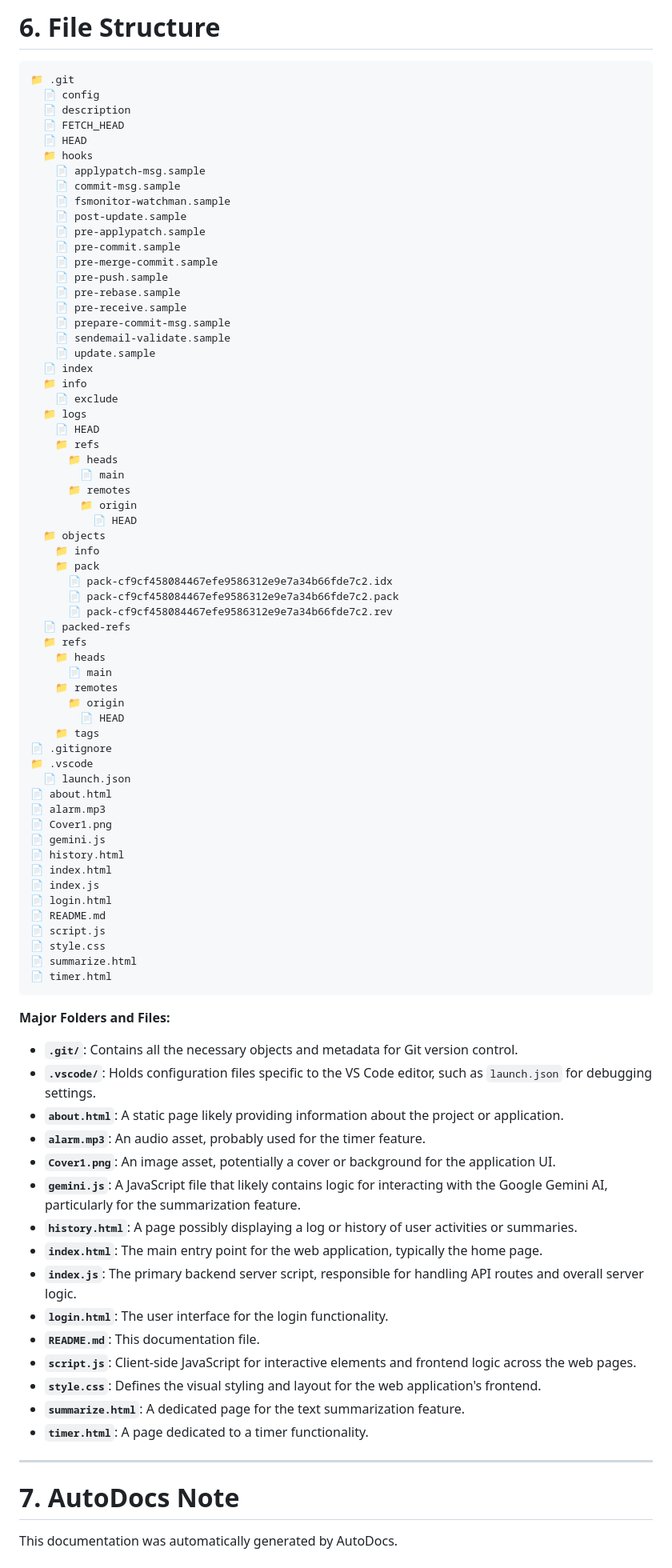
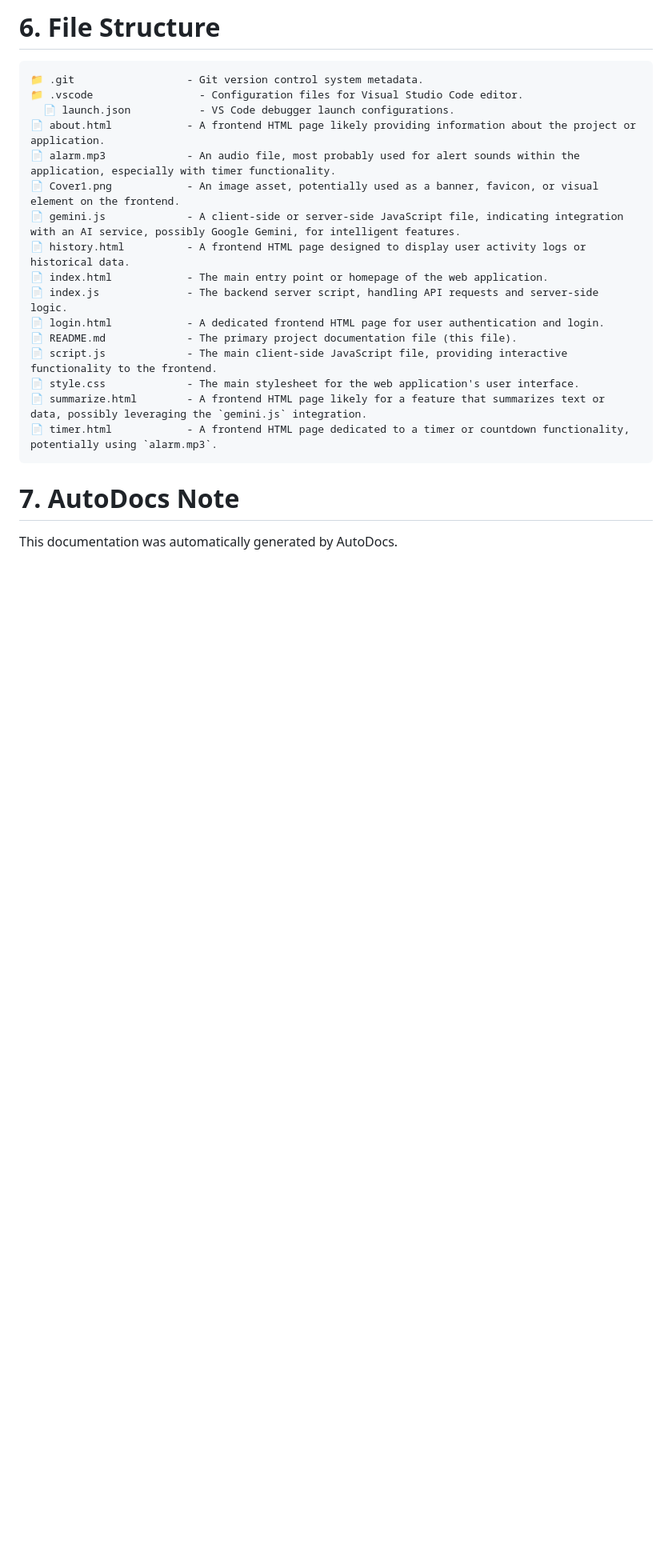
Before and after one commit to yogithasivakumar/FocusZen, a Markdown page: README.md, the part around the change printed below. Shown: that part at 80% size. Rendered like a GitHub page; blank space fills up the shorter version.

Commit message:
docs: auto-generate README using AutoDocs

````diff
--- a/README.md
+++ b/README.md
@@ -70,87 +41,23 @@ Overall, the recent commits suggest a development cycle that involves creating a
 # 6. File Structure
 
 ```
-📁 .git
-  📄 config
-  📄 description
-  📄 FETCH_HEAD
-  📄 HEAD
-  📁 hooks
-    📄 applypatch-msg.sample
-    📄 commit-msg.sample
-    📄 fsmonitor-watchman.sample
-    📄 post-update.sample
-    📄 pre-applypatch.sample
-    📄 pre-commit.sample
-    📄 pre-merge-commit.sample
-    📄 pre-push.sample
-    📄 pre-rebase.sample
-    📄 pre-receive.sample
-    📄 prepare-commit-msg.sample
-    📄 sendemail-validate.sample
-    📄 update.sample
-  📄 index
-  📁 info
-    📄 exclude
-  📁 logs
-    📄 HEAD
-    📁 refs
-      📁 heads
-        📄 main
-      📁 remotes
-        📁 origin
-          📄 HEAD
-  📁 objects
-    📁 info
-    📁 pack
-      📄 pack-cf9cf458084467efe9586312e9e7a34b66fde7c2.idx
-      📄 pack-cf9cf458084467efe9586312e9e7a34b66fde7c2.pack
-      📄 pack-cf9cf458084467efe9586312e9e7a34b66fde7c2.rev
-  📄 packed-refs
-  📁 refs
-    📁 heads
-      📄 main
-    📁 remotes
-      📁 origin
-        📄 HEAD
-    📁 tags
-📄 .gitignore
-📁 .vscode
-  📄 launch.json
-📄 about.html
-📄 alarm.mp3
-📄 Cover1.png
-📄 gemini.js
-📄 history.html
-📄 index.html
-📄 index.js
-📄 login.html
-📄 README.md
-📄 script.js
-📄 style.css
-📄 summarize.html
-📄 timer.html
+📁 .git                  - Git version control system metadata.
+📁 .vscode                 - Configuration files for Visual Studio Code editor.
+  📄 launch.json           - VS Code debugger launch configurations.
+📄 about.html            - A frontend HTML page likely providing information about the project or application.
+📄 alarm.mp3             - An audio file, most probably used for alert sounds within the application, especially with timer functionality.
+📄 Cover1.png            - An image asset, potentially used as a banner, favicon, or visual element on the frontend.
+📄 gemini.js             - A client-side or server-side JavaScript file, indicating integration with an AI service, possibly Google Gemini, for intelligent features.
+📄 history.html          - A frontend HTML page designed to display user activity logs or historical data.
+📄 index.html            - The main entry point or homepage of the web application.
+📄 index.js              - The backend server script, handling API requests and server-side logic.
+📄 login.html            - A dedicated frontend HTML page for user authentication and login.
+📄 README.md             - The primary project documentation file (this file).
+📄 script.js             - The main client-side JavaScript file, providing interactive functionality to the frontend.
+📄 style.css             - The main stylesheet for the web application's user interface.
+📄 summarize.html        - A frontend HTML page likely for a feature that summarizes text or data, possibly leveraging the `gemini.js` integration.
+📄 timer.html            - A frontend HTML page dedicated to a timer or countdown functionality, potentially using `alarm.mp3`.
 ```
-
-**Major Folders and Files:**
-
-*   **`.git/`**: Contains all the necessary objects and metadata for Git version control.
-*   **`.vscode/`**: Holds configuration files specific to the VS Code editor, such as `launch.json` for debugging settings.
-*   **`about.html`**: A static page likely providing information about the project or application.
-*   **`alarm.mp3`**: An audio asset, probably used for the timer feature.
-*   **`Cover1.png`**: An image asset, potentially a cover or background for the application UI.
-*   **`gemini.js`**: A JavaScript file that likely contains logic for interacting with the Google Gemini AI, particularly for the summarization feature.
-*   **`history.html`**: A page possibly displaying a log or history of user activities or summaries.
-*   **`index.html`**: The main entry point for the web application, typically the home page.
-*   **`index.js`**: The primary backend server script, responsible for handling API routes and overall server logic.
-*   **`login.html`**: The user interface for the login functionality.
-*   **`README.md`**: This documentation file.
-*   **`script.js`**: Client-side JavaScript for interactive elements and frontend logic across the web pages.
-*   **`style.css`**: Defines the visual styling and layout for the web application's frontend.
-*   **`summarize.html`**: A dedicated page for the text summarization feature.
-*   **`timer.html`**: A page dedicated to a timer functionality.
-
----
 
 # 7. AutoDocs Note
 
````
Also changed, not shown: other parts of README.md (+17 -46 lines).
